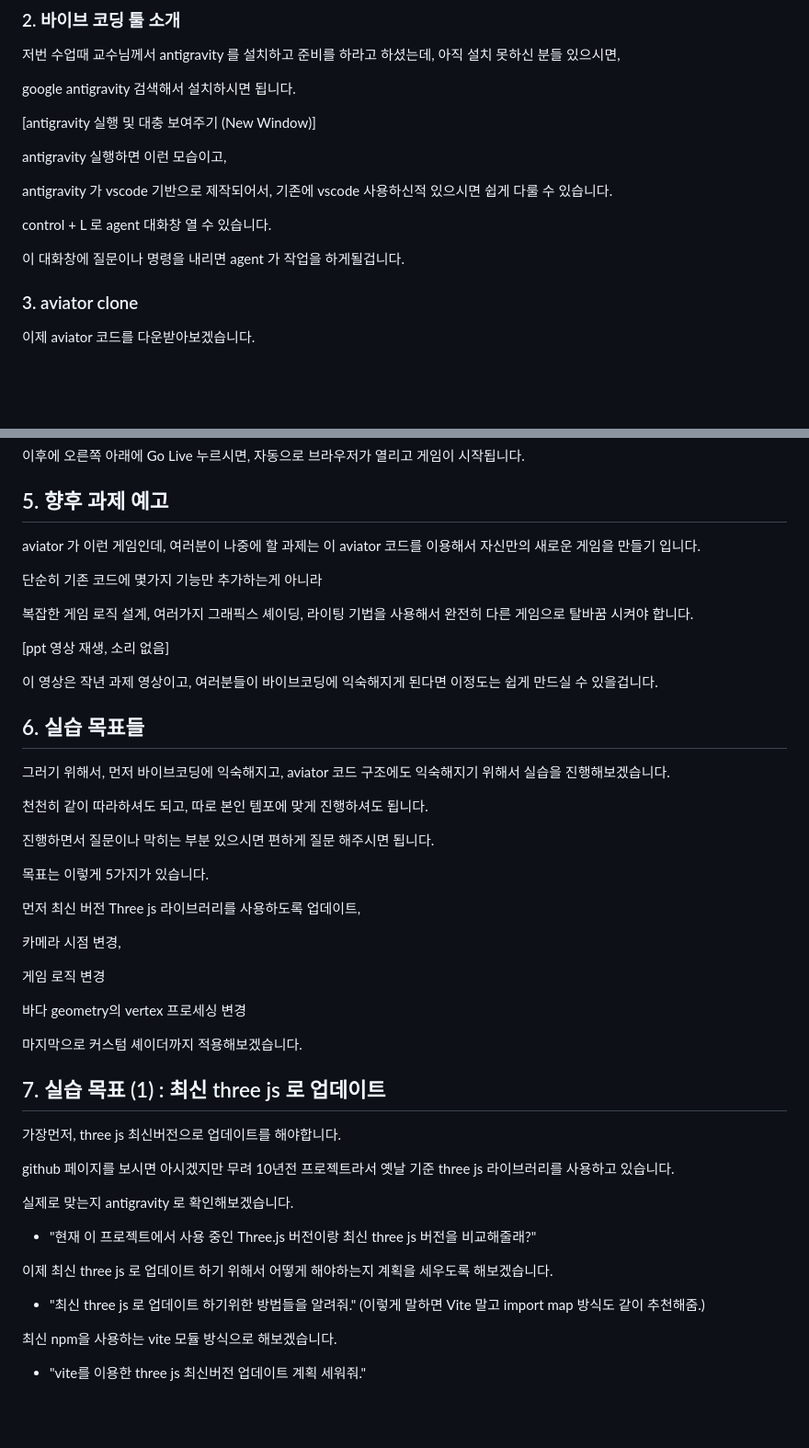
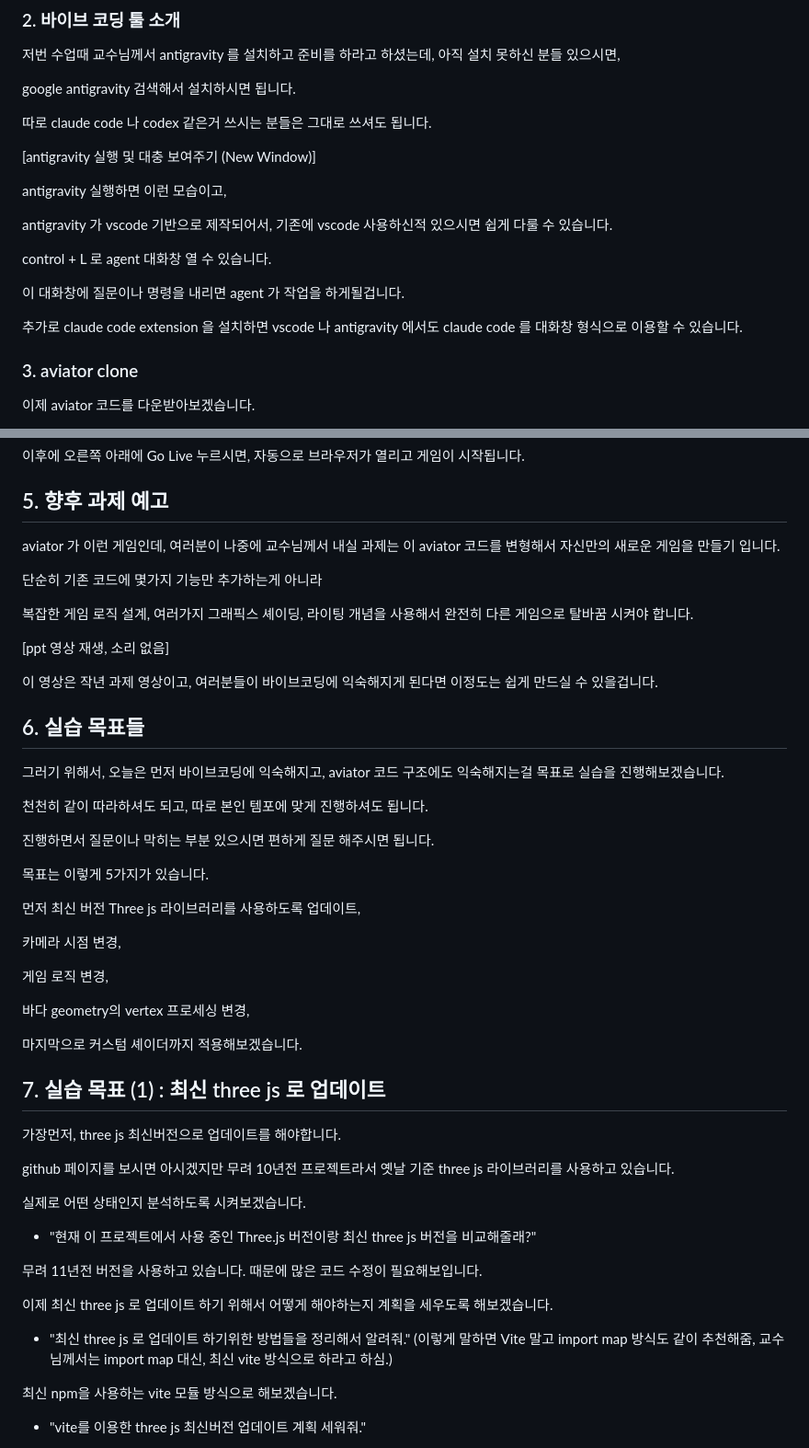
Before and after one commit to insung52/computer_graphics_2026, a Markdown page: ppt대본 및 ai 질문.md, 2 parts joined by grey strips. Shown at 92% size. Drawn GitHub-style; blank space fills up the shorter version.

```diff
--- a/ppt대본 및 ai 질문.md
+++ b/ppt대본 및 ai 질문.md
@@ -14,6 +14,8 @@
 
 google antigravity 검색해서 설치하시면 됩니다.
 
+따로 claude code 나 codex 같은거 쓰시는 분들은 그대로 쓰셔도 됩니다.
+
 [antigravity 실행 및 대충 보여주기 (New Window)]
 
 antigravity 실행하면 이런 모습이고,
@@ -23,6 +25,8 @@ antigravity 가 vscode 기반으로 제작되어서, 기존에 vscode 사용하
 control + L 로 agent 대화창 열 수 있습니다.
 
 이 대화창에 질문이나 명령을 내리면 agent 가 작업을 하게될겁니다.
+
+추가로 claude code extension 을 설치하면 vscode 나 antigravity  에서도 claude code 를 대화창 형식으로 이용할 수 있습니다.
 
 ### 3. aviator clone
 
@@ -50,11 +54,11 @@ vscode extension 에 live server 라고 검색하시고 install 하시면 됩니
 
 ## 5. 향후 과제 예고
 
-aviator 가 이런 게임인데, 여러분이 나중에 할 과제는 이 aviator 코드를 이용해서 자신만의 새로운 게임을 만들기 입니다.
+aviator 가 이런 게임인데, 여러분이 나중에 교수님께서 내실 과제는 이 aviator 코드를 변형해서 자신만의 새로운 게임을 만들기 입니다.
 
 단순히 기존 코드에 몇가지 기능만 추가하는게 아니라
 
-복잡한 게임 로직 설계, 여러가지 그래픽스 셰이딩, 라이팅 기법을 사용해서 완전히 다른 게임으로 탈바꿈 시켜야 합니다.
+복잡한 게임 로직 설계, 여러가지 그래픽스 셰이딩, 라이팅 개념을 사용해서 완전히 다른 게임으로 탈바꿈 시켜야 합니다.
 
 [ppt 영상 재생, 소리 없음]
 
@@ -63,7 +67,7 @@ aviator 가 이런 게임인데, 여러분이 나중에 할 과제는 이 aviato
 
 ## 6. 실습 목표들
 
-그러기 위해서, 먼저 바이브코딩에 익숙해지고, aviator 코드 구조에도 익숙해지기 위해서 실습을 진행해보겠습니다.
+그러기 위해서, 오늘은 먼저 바이브코딩에 익숙해지고, aviator 코드 구조에도 익숙해지는걸 목표로 실습을 진행해보겠습니다.
 
 천천히 같이 따라하셔도 되고, 따로 본인 템포에 맞게 진행하셔도 됩니다.
 
@@ -75,9 +79,9 @@ aviator 가 이런 게임인데, 여러분이 나중에 할 과제는 이 aviato
 
 카메라 시점 변경,
 
-게임 로직 변경
+게임 로직 변경,
 
-바다 geometry의 vertex 프로세싱 변경
+바다 geometry의 vertex 프로세싱 변경,
 
 마지막으로 커스텀 셰이더까지 적용해보겠습니다.
 
@@ -87,13 +91,16 @@ aviator 가 이런 게임인데, 여러분이 나중에 할 과제는 이 aviato
 
 github 페이지를 보시면 아시겠지만 무려 10년전 프로젝트라서 옛날 기준 three js 라이브러리를 사용하고 있습니다.
 
-실제로 맞는지 antigravity 로 확인해보겠습니다.
+실제로 어떤 상태인지 분석하도록 시켜보겠습니다.
 
 - "현재 이 프로젝트에서 사용 중인 Three.js 버전이랑 최신 three js 버전을 비교해줄래?"
 
+
+무려 11년전 버전을 사용하고 있습니다. 때문에 많은 코드 수정이 필요해보입니다.
+
 이제 최신 three js 로 업데이트 하기 위해서 어떻게 해야하는지 계획을 세우도록 해보겠습니다.
 
-- "최신 three js 로 업데이트 하기위한 방법들을 알려줘."   (이렇게 말하면 Vite 말고 import map 방식도 같이 추천해줌.)
+- "최신 three js 로 업데이트 하기위한 방법들을 정리해서 알려줘."  (이렇게 말하면 Vite 말고 import map 방식도 같이 추천해줌, 교수님께서는 import map 대신, 최신 vite 방식으로 하라고 하심.)
 
 최신 npm을 사용하는 vite 모듈 방식으로 해보겠습니다.
 
```
Also changed, not shown: other parts of ppt대본 및 ai 질문.md (+33 -29 lines).
